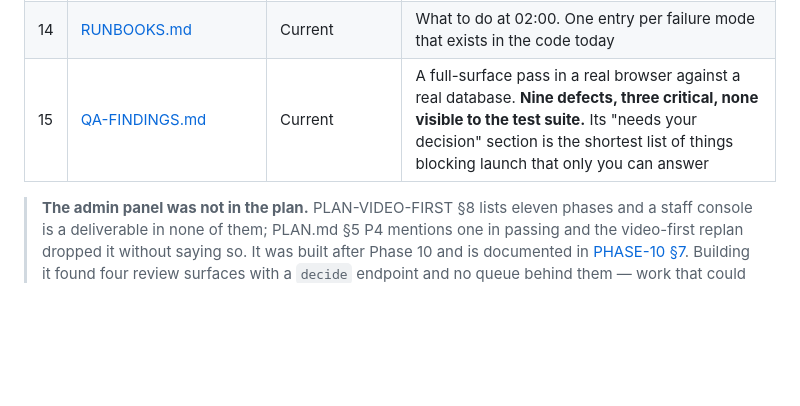
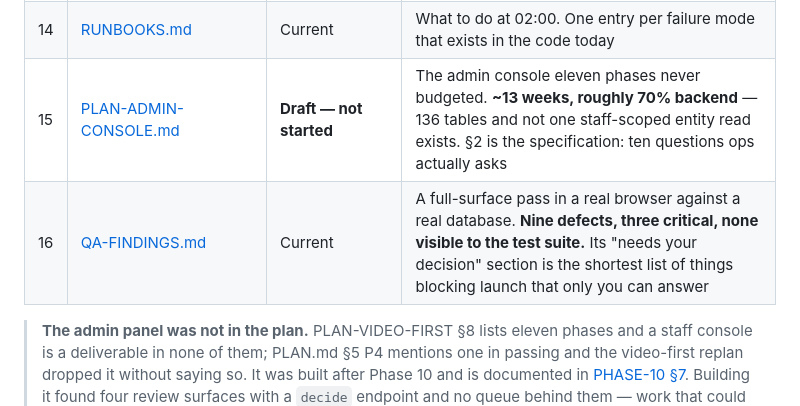
Before and after one commit to ismailfarisi/b2c_marketplace, a Markdown page: docs/README.md, the part around the change. Drawn GitHub-style; blank space fills up the shorter version.

```diff
--- a/docs/README.md
+++ b/docs/README.md
@@ -24,7 +24,8 @@ Read in this order.
 | 12 | [PHASE-9-BOOSTS.md](./PHASE-9-BOOSTS.md) | Built | Paid reach. **§1 is three rules that each cost revenue** — read it before proposing a change to any of them |
 | 13 | [PHASE-10-HARDENING.md](./PHASE-10-HARDENING.md) | Built | The two load tests, metrics, SLOs, and **§5, an honest launch-readiness assessment** |
 | 14 | [RUNBOOKS.md](./RUNBOOKS.md) | Current | What to do at 02:00. One entry per failure mode that exists in the code today |
-| 15 | [QA-FINDINGS.md](./QA-FINDINGS.md) | Current | A full-surface pass in a real browser against a real database. **Nine defects, three critical, none visible to the test suite.** Its "needs your decision" section is the shortest list of things blocking launch that only you can answer |
+| 15 | [PLAN-ADMIN-CONSOLE.md](./PLAN-ADMIN-CONSOLE.md) | **Draft — not started** | The admin console eleven phases never budgeted. **~13 weeks, roughly 70% backend** — 136 tables and not one staff-scoped entity read exists. §2 is the specification: ten questions ops actually asks |
+| 16 | [QA-FINDINGS.md](./QA-FINDINGS.md) | Current | A full-surface pass in a real browser against a real database. **Nine defects, three critical, none visible to the test suite.** Its "needs your decision" section is the shortest list of things blocking launch that only you can answer |
 
 > **The admin panel was not in the plan.** PLAN-VIDEO-FIRST §8 lists eleven phases and a staff console is a deliverable in none of them; PLAN.md §5 P4 mentions one in passing and the video-first replan dropped it without saying so. It was built after Phase 10 and is documented in [PHASE-10 §7](./PHASE-10-HARDENING.md). Building it found four review surfaces with a `decide` endpoint and no queue behind them — work that could be acted on and not found.
 
```
Also changed, not shown: docs/PLAN-ADMIN-CONSOLE.md (added, +416 -0 lines), docs/QA-FINDINGS.md (+18 -2 lines).
